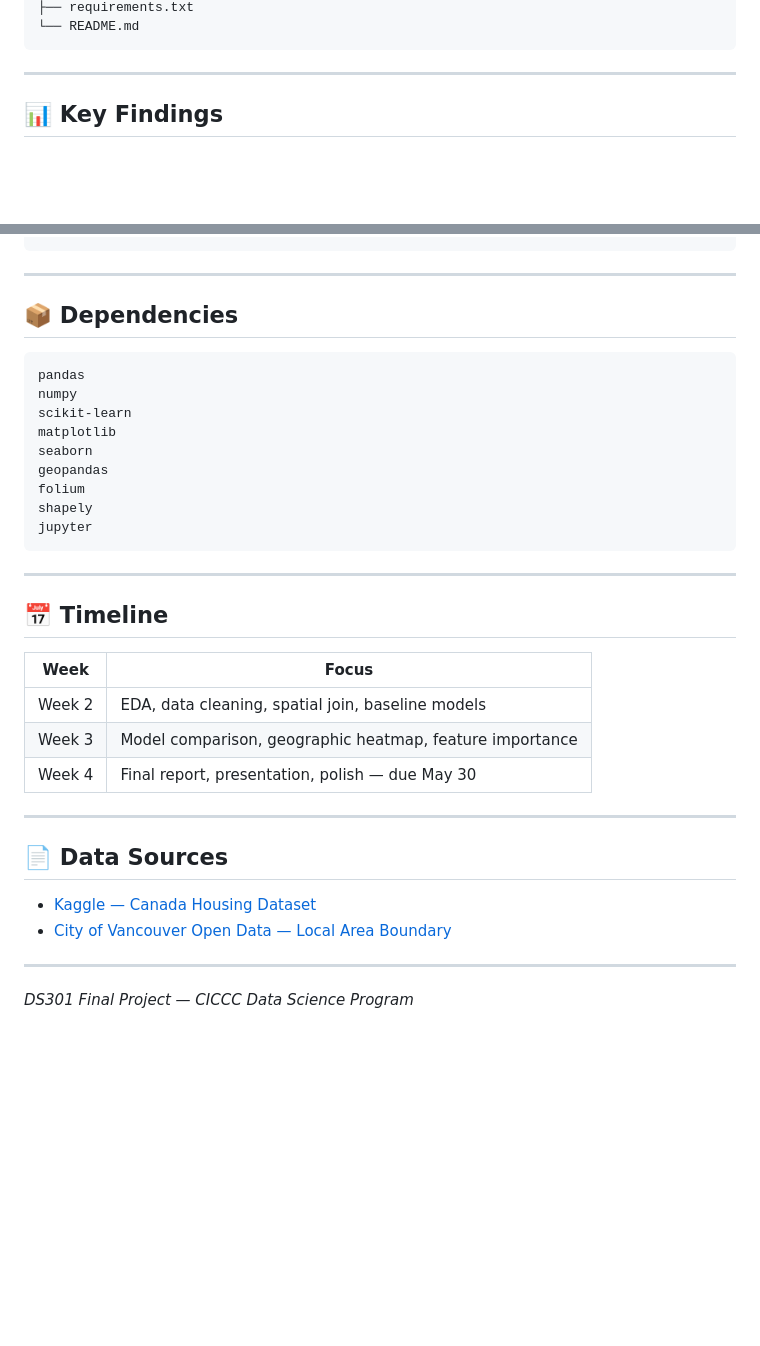
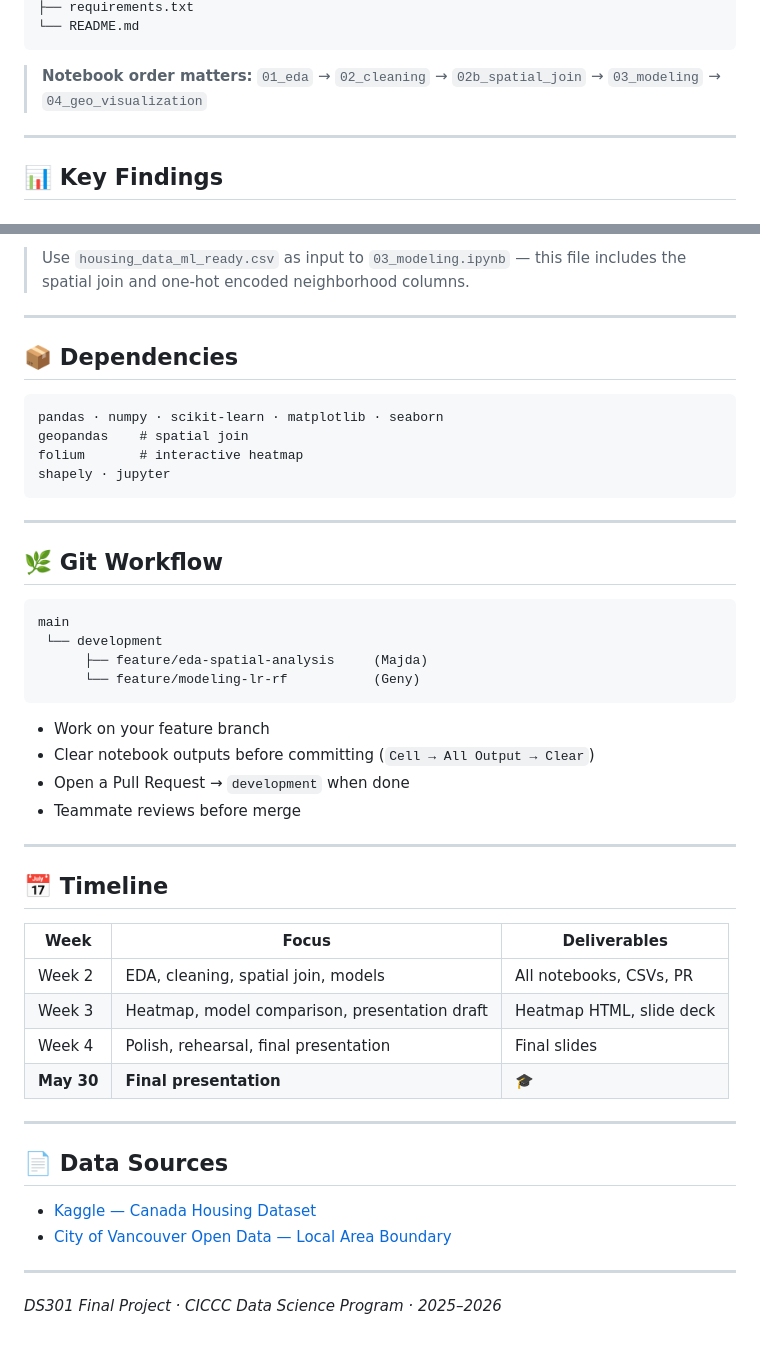
Before and after one commit to majdalinasser9-ux/vancouver-housing-project, a Markdown page: README.md, 2 parts joined by grey strips. Rendered like a GitHub page; blank space fills up the shorter version.

````diff
--- a/README.md
+++ b/README.md
@@ -64,6 +75,8 @@ vancouver-housing-project/
 ├── requirements.txt
 └── README.md
 ```
+
+> **Notebook order matters:** `01_eda` → `02_cleaning` → `02b_spatial_join` → `03_modeling` → `04_geo_visualization`
 
 ---
 
@@ -136,30 +162,44 @@ pip install -r requirements.txt
 ```
+
+> Use `housing_data_ml_ready.csv` as input to `03_modeling.ipynb` — this file includes the spatial join and one-hot encoded neighborhood columns.
 
 ---
 
 ## 📦 Dependencies
 
 ```
-pandas
-numpy
-scikit-learn
-matplotlib
-seaborn
-geopandas
-folium
-shapely
-jupyter
+pandas · numpy · scikit-learn · matplotlib · seaborn
+geopandas    # spatial join
+folium       # interactive heatmap
+shapely · jupyter
 ```
+
+---
+
+## 🌿 Git Workflow
+
+```
+main
+ └── development
+      ├── feature/eda-spatial-analysis     (Majda)
+      └── feature/modeling-lr-rf           (Geny)
+```
+
+- Work on your feature branch
+- Clear notebook outputs before committing (`Cell → All Output → Clear`)
+- Open a Pull Request → `development` when done
+- Teammate reviews before merge
 
 ---
 
 ## 📅 Timeline
 
-| Week | Focus |
-|---|---|
-| Week 2 | EDA, data cleaning, spatial join, baseline models |
-| Week 3 | Model comparison, geographic heatmap, feature importance |
-| Week 4 | Final report, presentation, polish — due May 30 |
+| Week | Focus | Deliverables |
+|---|---|---|
+| Week 2 | EDA, cleaning, spatial join, models | All notebooks, CSVs, PR |
+| Week 3 | Heatmap, model comparison, presentation draft | Heatmap HTML, slide deck |
+| Week 4 | Polish, rehearsal, final presentation | Final slides |
+| **May 30** | **Final presentation** | 🎓 |
 
 ---
 
@@ -170,4 +210,4 @@ jupyter
 
 ---
 
-*DS301 Final Project — CICCC Data Science Program*
+*DS301 Final Project · CICCC Data Science Program · 2025–2026*
````
Also changed, not shown: other parts of README.md (+62 -38 lines).
